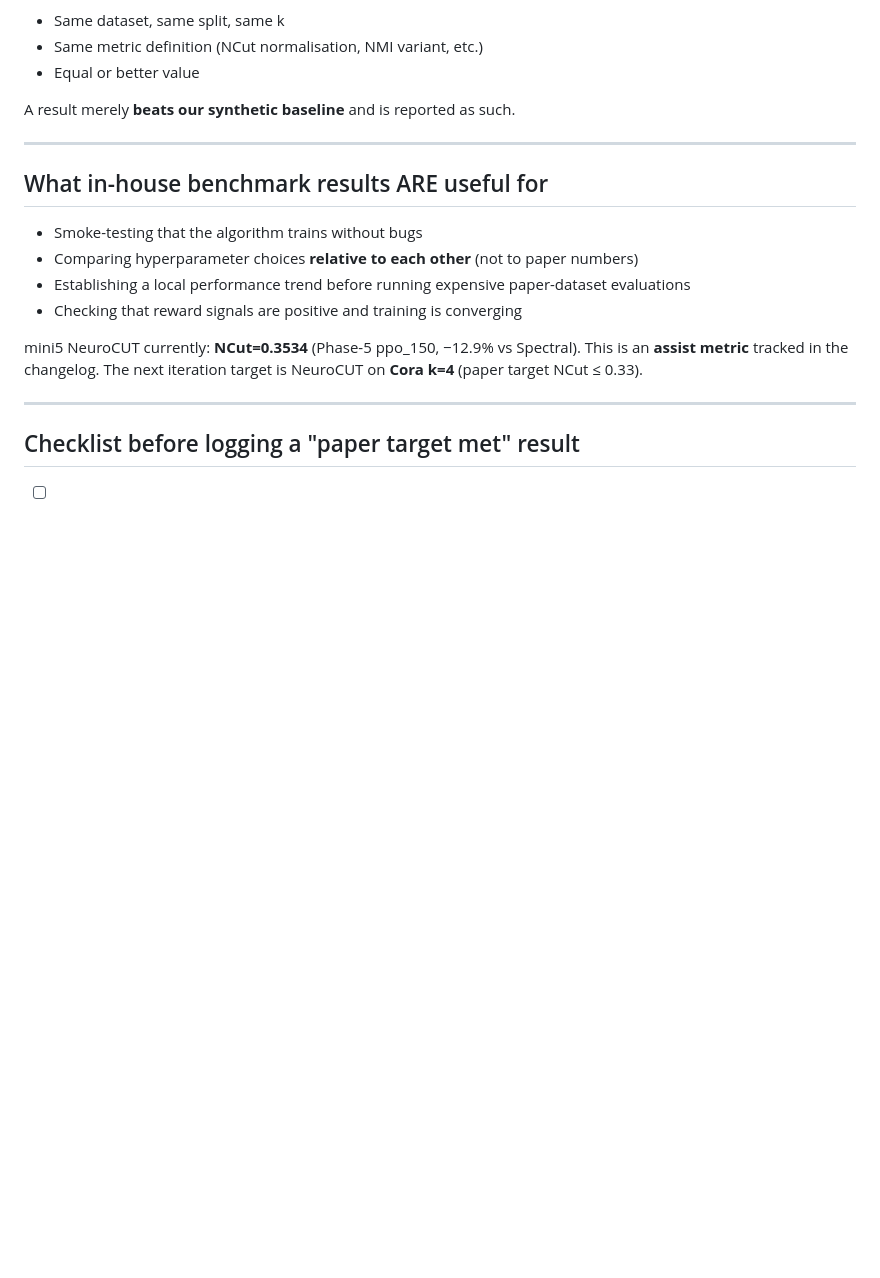
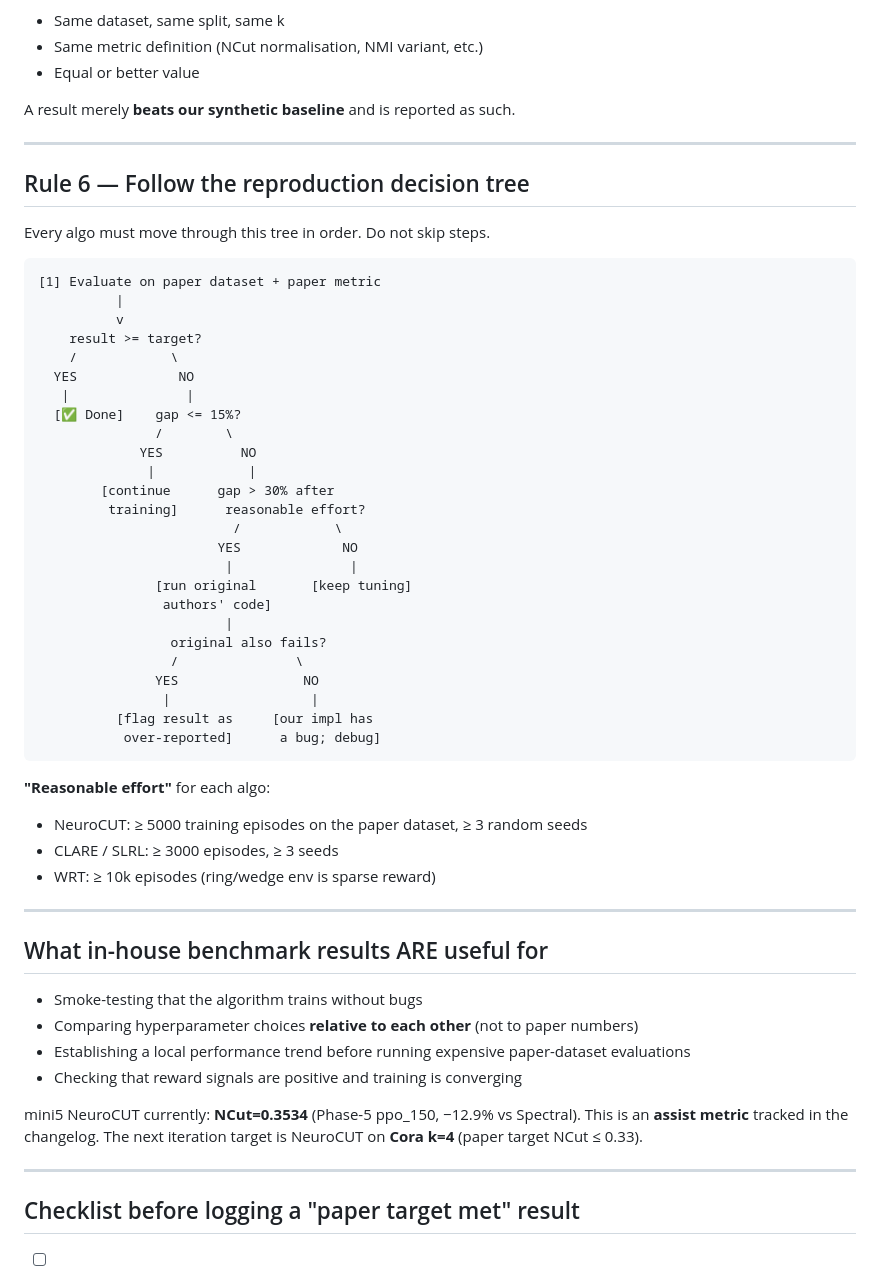
Before and after one commit to SuuTTT/rl-graph-bench, a Markdown page: docs/REPRODUCTION_RULES.md, the part around the change. Drawn GitHub-style; blank space fills up the shorter version.

Commit message:
docs: add Rule 6 — reproduction decision tree with fraud-check step

````diff
--- a/docs/REPRODUCTION_RULES.md
+++ b/docs/REPRODUCTION_RULES.md
@@ -87,6 +87,45 @@ A result merely **beats our synthetic baseline** and is reported as such.
 
 ---
 
+## Rule 6 — Follow the reproduction decision tree
+
+Every algo must move through this tree in order. Do not skip steps.
+
+```
+[1] Evaluate on paper dataset + paper metric
+          |
+          v
+    result >= target?
+    /            \
+  YES             NO
+   |               |
+  [✅ Done]    gap <= 15%?
+               /        \
+             YES          NO
+              |            |
+        [continue      gap > 30% after
+         training]      reasonable effort?
+                         /            \
+                       YES             NO
+                        |               |
+               [run original       [keep tuning]
+                authors' code]
+                        |
+                 original also fails?
+                 /               \
+               YES                NO
+                |                  |
+          [flag result as     [our impl has
+           over-reported]      a bug; debug]
+```
+
+**"Reasonable effort"** for each algo:
+- NeuroCUT: ≥ 5000 training episodes on the paper dataset, ≥ 3 random seeds
+- CLARE / SLRL: ≥ 3000 episodes, ≥ 3 seeds
+- WRT: ≥ 10k episodes (ring/wedge env is sparse reward)
+
+---
+
 ## What in-house benchmark results ARE useful for
 
 - Smoke-testing that the algorithm trains without bugs
````
